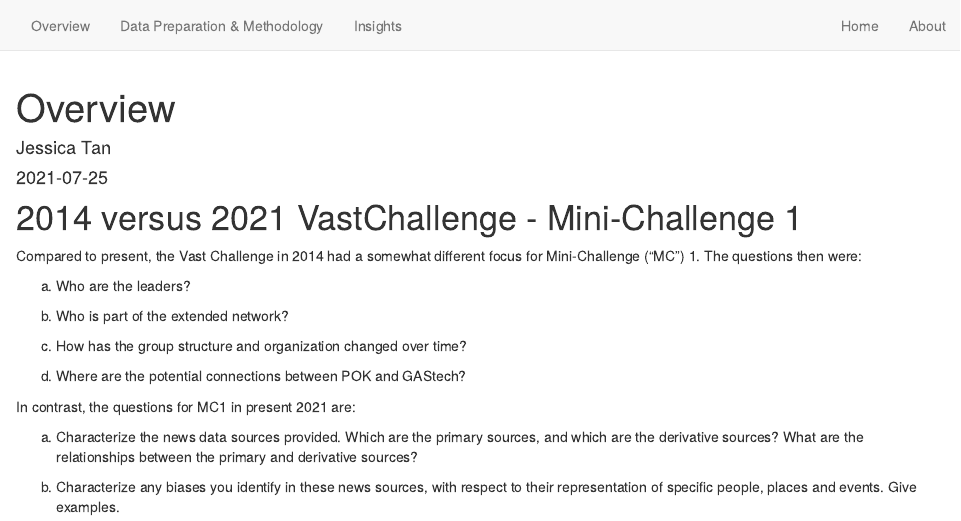
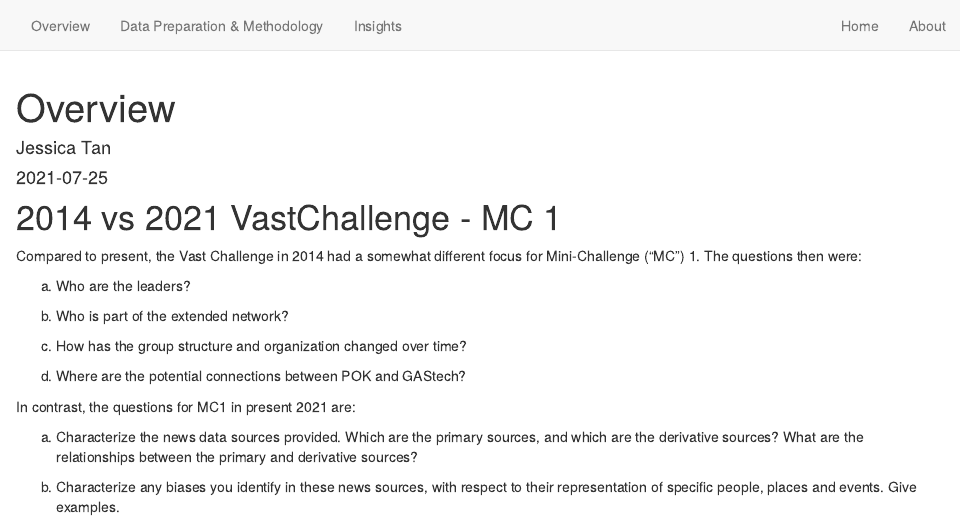
Before and after one commit to jessicatan2020-21/git-8, an R Markdown document (Overview.Rmd): the page in a window 1100 px wide, from its top. Rendered offline with R 4.5, knitr and Pandoc, with nearby package versions; drawn as R Markdown's standard HTML page in place of the format the file asks for.

Commit message:
8th commit

````diff
--- a/Overview.Rmd
+++ b/Overview.Rmd
@@ -9,7 +9,7 @@
 knitr::opts_chunk$set(echo = TRUE)
 ```
 
-# 2014 versus 2021 VastChallenge - Mini-Challenge 1
+# 2014 vs 2021 VastChallenge - MC 1
 
 
 Compared to present, the Vast Challenge in 2014 had a somewhat different focus for Mini-Challenge (“MC”) 1. The questions then were:
````
Also changed, not shown: 2 other files.
